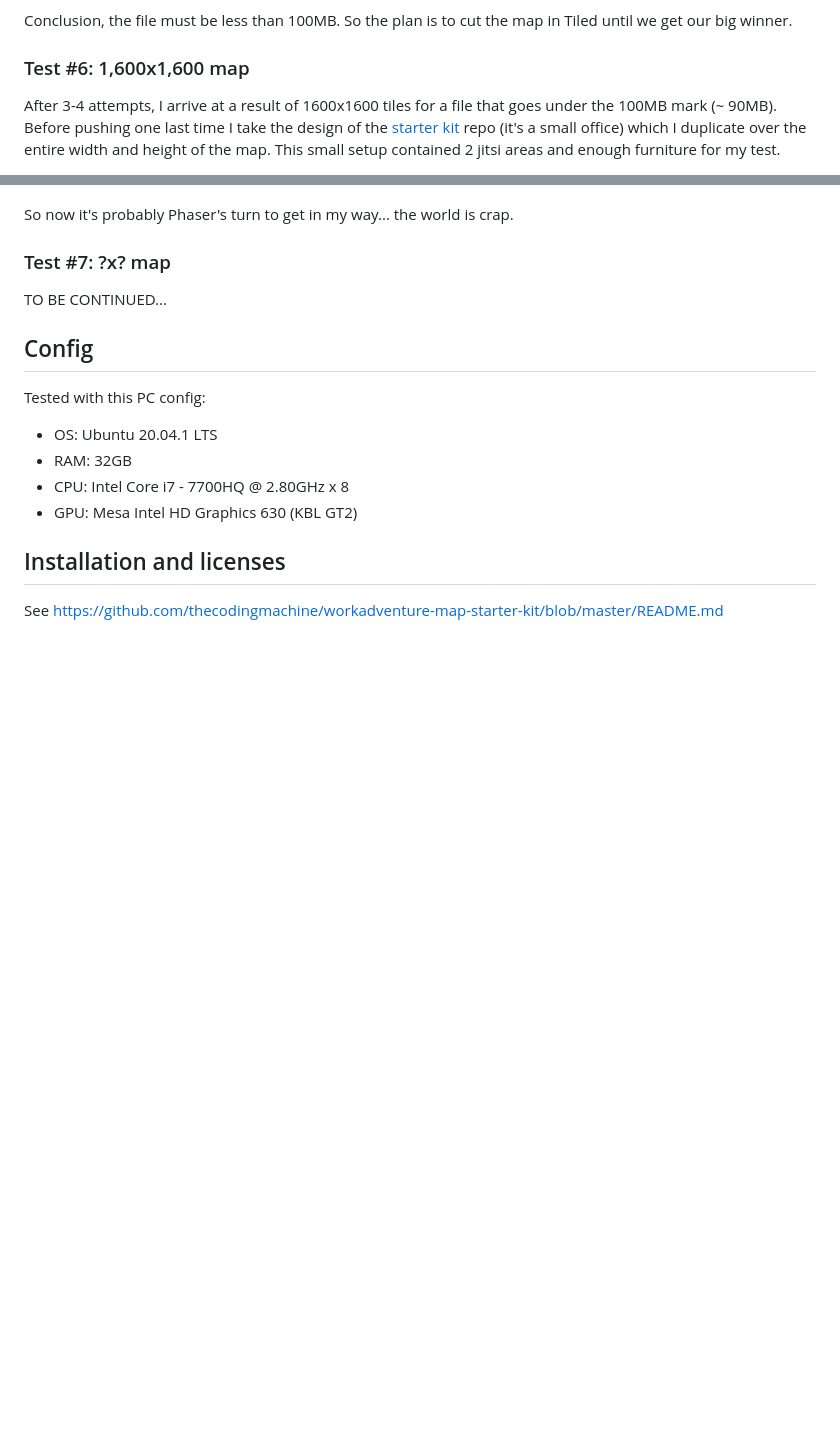
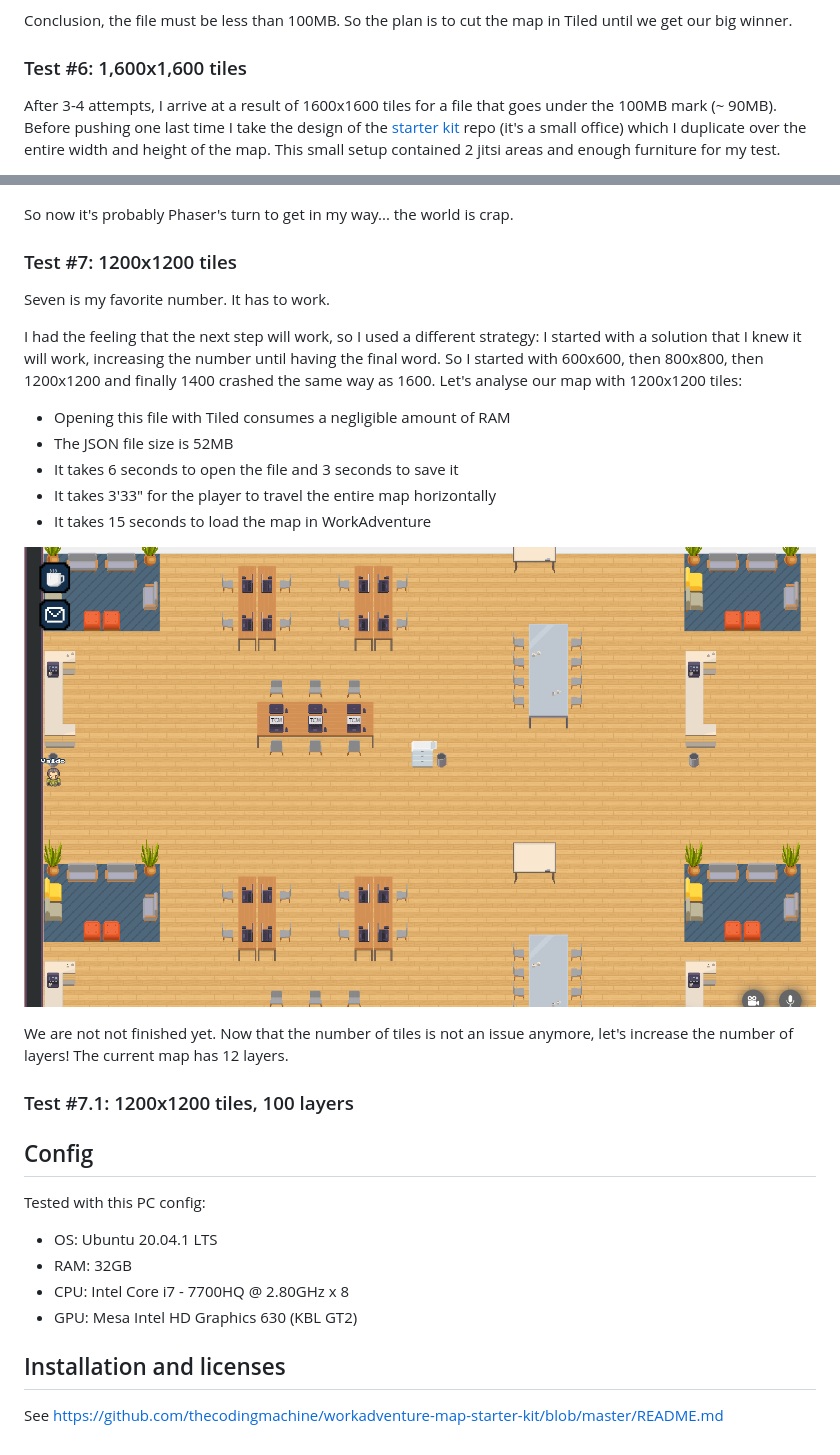
Before and after one commit to ValdoTR/largest-map-ever, a Markdown page: README.md, 2 parts joined by grey strips. Drawn GitHub-style; pictures changed too: docs/inside_wa.png (added); blank space fills up the shorter version.

Commit message:
Test n7

```diff
--- a/README.md
+++ b/README.md
@@ -67,7 +67,7 @@ It turned out that using LFS is not possible for us because of the extrude githu
 
 Conclusion, the file must be less than 100MB. So the plan is to cut the map in Tiled until we get our big winner.
 
-### Test #6: 1,600x1,600 map
+### Test #6: 1,600x1,600 tiles
 
 After 3-4 attempts, I arrive at a result of 1600x1600 tiles for a file that goes under the 100MB mark (~ 90MB).
 Before pushing one last time I take the design of the [starter kit](https://github.com/thecodingmachine/workadventure-map-starter-kit) repo (it's a small office) which I duplicate over the entire width and height of the map. This small setup contained 2 jitsi areas and enough furniture for my test.
@@ -90,9 +90,25 @@ So here we go: I push, the Github actions are now working, I wait a bit for Gith
 
 So now it's probably Phaser's turn to get in my way... the world is crap.
 
-### Test #7: ?x? map
+### Test #7: 1200x1200 tiles
 
-TO BE CONTINUED...
+Seven is my favorite number. It has to work.
+
+I had the feeling that the next step will work, so I used a different strategy: I started with a solution that I knew it will work, increasing the number until having the final word. So I started with 600x600, then 800x800, then 1200x1200 and finally 1400 crashed the same way as 1600.
+Let's analyse our map with 1200x1200 tiles:
+
+* Opening this file with Tiled consumes a negligible amount of RAM
+* The JSON file size is 52MB
+* It takes 6 seconds to open the file and 3 seconds to save it
+* It takes 3'33" for the player to travel the entire map horizontally
+* It takes 15 seconds to load the map in WorkAdventure
+
+![SIGILL](./docs/inside_wa.png)
+
+We are not not finished yet. Now that the number of tiles is not an issue anymore, let's increase the number of layers!
+The current map has 12 layers.
+
+### Test #7.1: 1200x1200 tiles, 100 layers
 
 ## Config
 
```
Also changed, not shown: other parts of README.md (+5 -5 lines), map.png, 7 other files.
